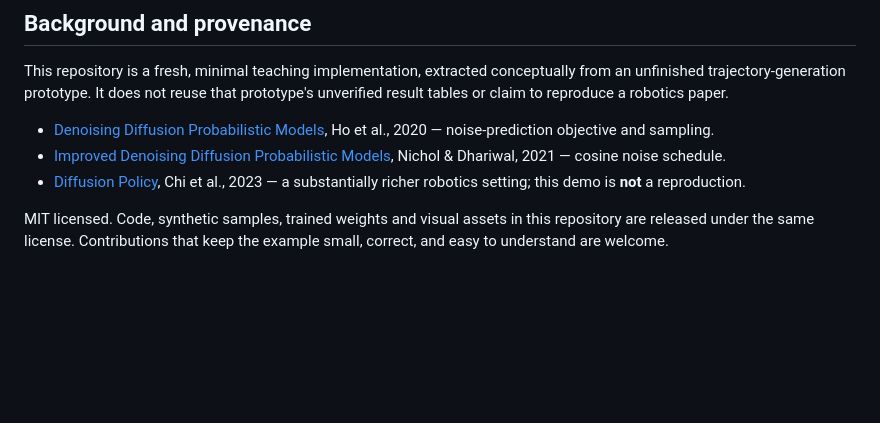
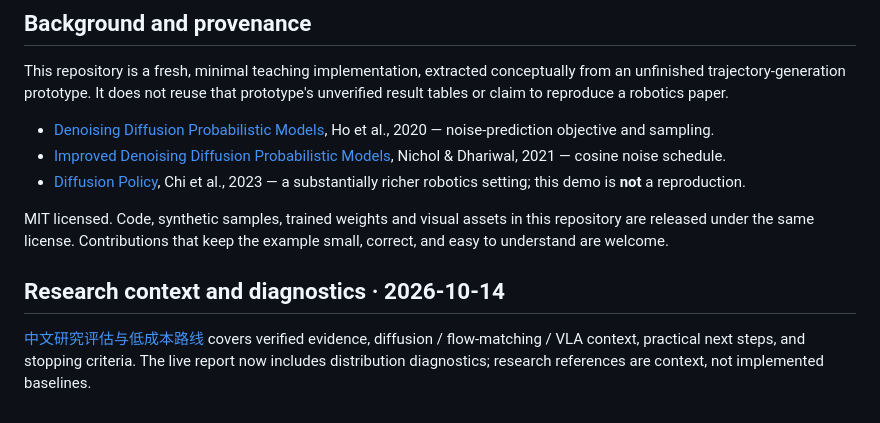
Before and after one commit to RWLinno/trajectory-playground, a Markdown page: README.md, the part around the change. Rendered like a GitHub page; blank space fills up the shorter version.

Commit message:
Explain research scope and visualize finite-bank route coverage

```diff
--- a/README.md
+++ b/README.md
@@ -98,3 +98,8 @@ This repository is a fresh, minimal teaching implementation, extracted conceptua
 - [Diffusion Policy](https://diffusion-policy.cs.columbia.edu/), Chi et al., 2023 — a substantially richer robotics setting; this demo is **not** a reproduction.
 
 MIT licensed. Code, synthetic samples, trained weights and visual assets in this repository are released under the same license. Contributions that keep the example small, correct, and easy to understand are welcome.
+
+
+## Research context and diagnostics · 2026-10-14
+
+[中文研究评估与低成本路线](RESEARCH_REPORT.zh-CN.md) covers verified evidence, diffusion / flow-matching / VLA context, practical next steps, and stopping criteria. The live report now includes distribution diagnostics; research references are context, not implemented baselines.
```
Also changed, not shown: PROJECT_STATUS.md (+7 -0 lines), README.zh-CN.md (+5 -0 lines), RESEARCH_REPORT.zh-CN.md (added, +73 -0 lines), docs/assets/diagnostics.jpg (added), 5 other files.
